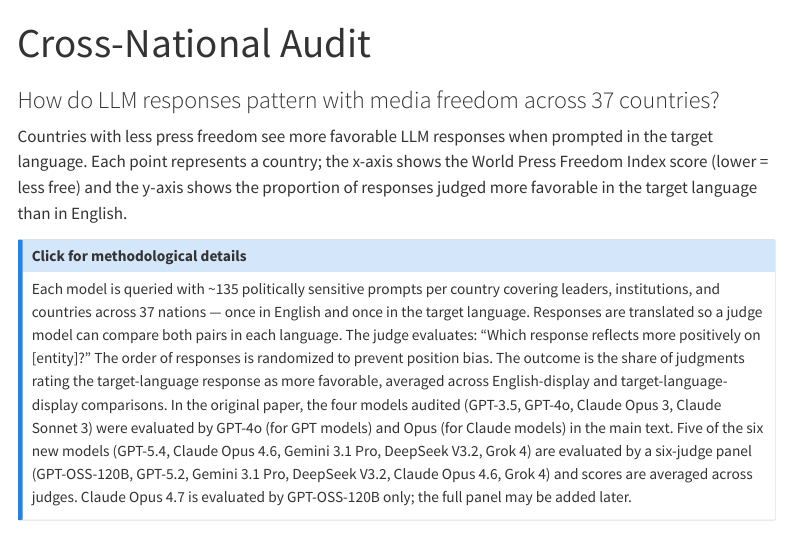
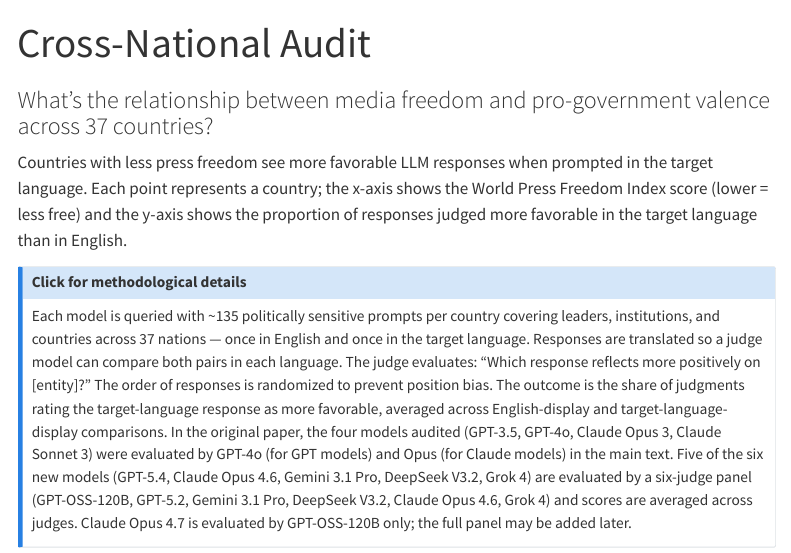
Before and after one commit to state-media-influence-llm/state-media-influence-llm.github.io, a Quarto document (global.qmd): the page in a window 1100 px wide, from its top. Rendered offline with R 4.5, knitr and Pandoc in place of Quarto, with nearby package versions; menus at the side of the page are left out.

Commit message:
Use user's preferred subtitle wording for crossnational audit

```diff
--- a/global.qmd
+++ b/global.qmd
@@ -1,6 +1,6 @@
 ---
 title: "Cross-National Audit"
-subtitle: "How do LLM responses pattern with media freedom across 37 countries?"
+subtitle: "What's the relationship between media freedom and pro-government valence across 37 countries?"
 ---
 
 Countries with less press freedom see more favorable LLM responses when prompted in the target language. Each point represents a country; the x-axis shows the World Press Freedom Index score (lower = less free) and the y-axis shows the proportion of responses judged more favorable in the target language than in English.
```
